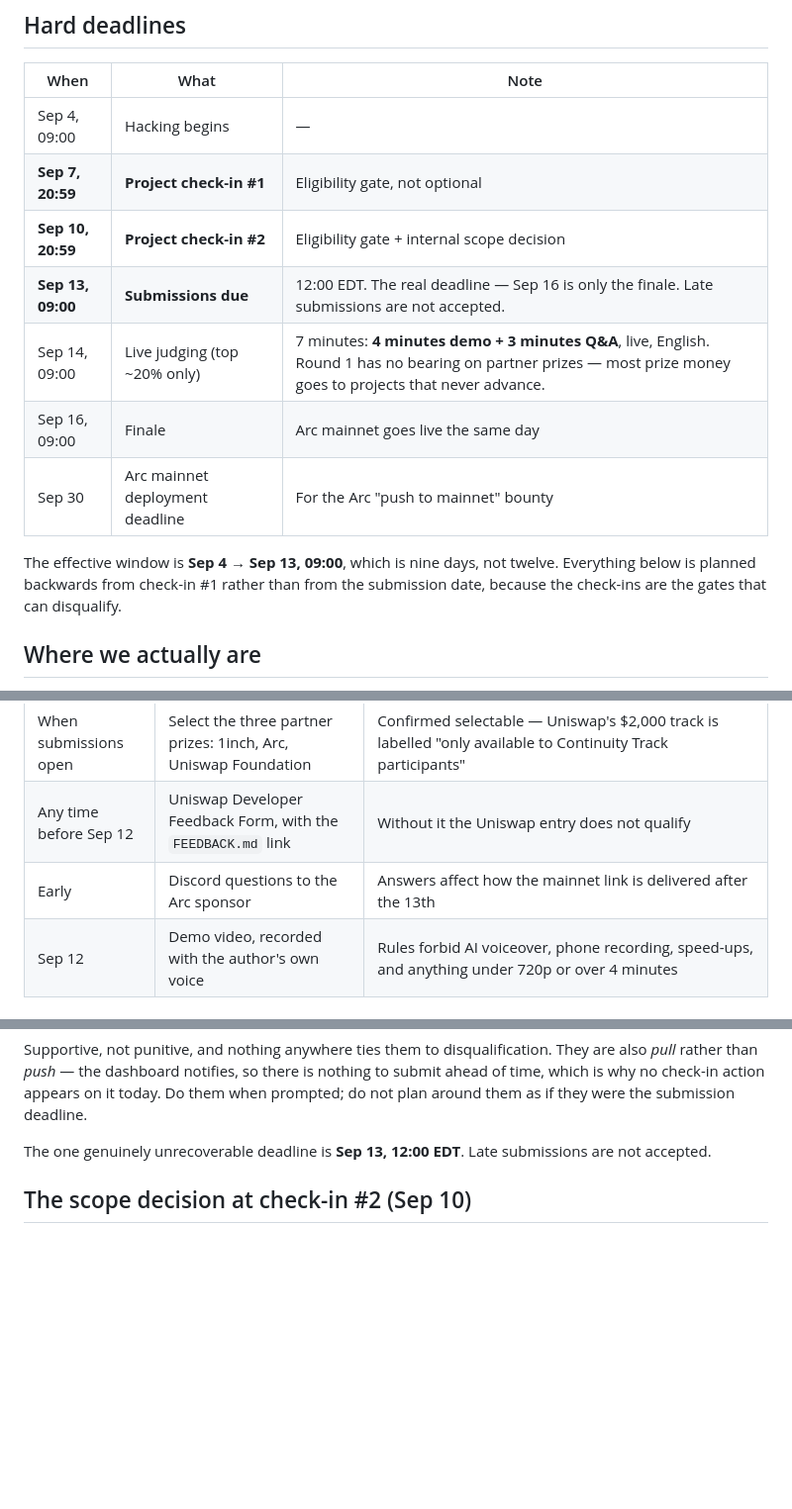
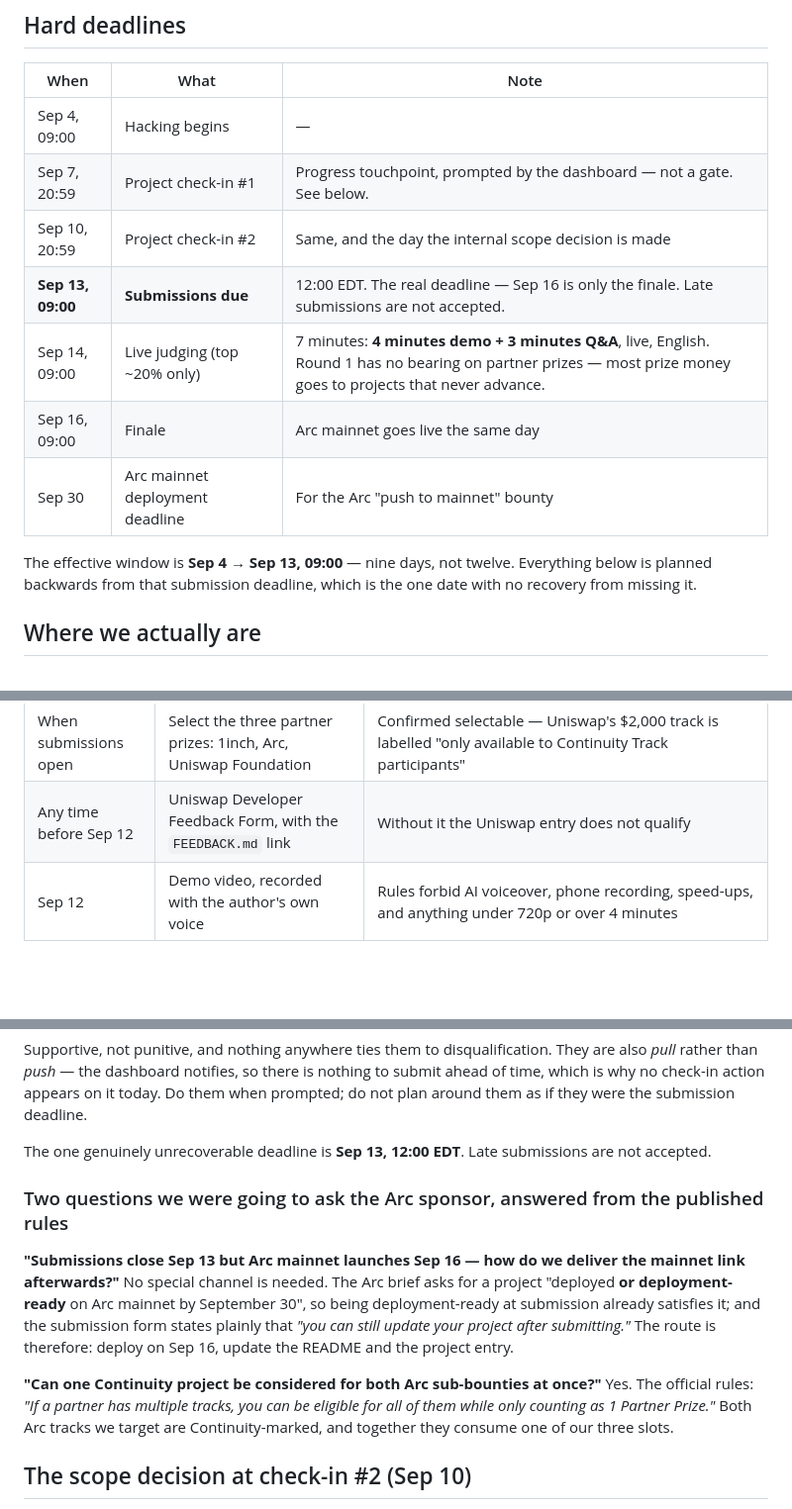
Before and after one commit to barkermoney/barker-alm-engine, a Markdown page: docs/schedule.md, 3 parts joined by grey strips. Shown at 99% size. Rendered like a GitHub page; blank space fills up the shorter version.

Commit message:
docs(schedule): remove the stale check-in framing the correction left behind
The deadline table still called the check-ins eligibility gates, and the window
paragraph still said the plan was built backwards from check-in #1 because the
check-ins can disqualify - both contradicting the correction added directly
below them. A document that argues with itself is worse than one that is simply
wrong in one place.

Also drops the Discord line from the blocked-on-author list and writes the two
answers into the document instead. Both questions turn out to be answerable from
published rules: mainnet delivery needs no special channel because the brief
accepts 'deployment-ready' and the form allows post-submission edits, and one
project can take both Arc tracks because multiple tracks from one partner count
as a single partner prize.

```diff
--- a/docs/schedule.md
+++ b/docs/schedule.md
@@ -7,14 +7,14 @@ Solo, 9 real days. All times **PT** (the author's local timezone, so event times
 | When | What | Note |
 |---|---|---|
 | Sep 4, 09:00 | Hacking begins | — |
-| **Sep 7, 20:59** | **Project check-in #1** | Eligibility gate, not optional |
-| **Sep 10, 20:59** | **Project check-in #2** | Eligibility gate + internal scope decision |
+| Sep 7, 20:59 | Project check-in #1 | Progress touchpoint, prompted by the dashboard — not a gate. See below. |
+| Sep 10, 20:59 | Project check-in #2 | Same, and the day the internal scope decision is made |
 | **Sep 13, 09:00** | **Submissions due** | 12:00 EDT. The real deadline — Sep 16 is only the finale. Late submissions are not accepted. |
 | Sep 14, 09:00 | Live judging (top ~20% only) | 7 minutes: **4 minutes demo + 3 minutes Q&A**, live, English. Round 1 has no bearing on partner prizes — most prize money goes to projects that never advance. |
 | Sep 16, 09:00 | Finale | Arc mainnet goes live the same day |
 | Sep 30 | Arc mainnet deployment deadline | For the Arc "push to mainnet" bounty |
 
-The effective window is **Sep 4 → Sep 13, 09:00**, which is nine days, not twelve. Everything below is planned backwards from check-in #1 rather than from the submission date, because the check-ins are the gates that can disqualify.
+The effective window is **Sep 4 → Sep 13, 09:00** — nine days, not twelve. Everything below is planned backwards from that submission deadline, which is the one date with no recovery from missing it.
 
 ## Where we actually are
 
@@ -71,7 +71,6 @@ breadth of features, not the legibility of the one screen that gets demoed.
 | When submissions open | Set submission type to **Top 10 Finalist & Partner Prizes** (decided Sep 5) | The radio lives on the prize step, which the site keeps disabled until submissions open. Round 1 async judging has no bearing on partner prizes, so opting in costs nothing but the Sep 14 live slot if we place. |
 | When submissions open | Select the three partner prizes: 1inch, Arc, Uniswap Foundation | Confirmed selectable — Uniswap's $2,000 track is labelled "only available to Continuity Track participants" |
 | Any time before Sep 12 | Uniswap Developer Feedback Form, with the `FEEDBACK.md` link | Without it the Uniswap entry does not qualify |
-| Early | Discord questions to the Arc sponsor | Answers affect how the mainnet link is delivered after the 13th |
 | Sep 12 | Demo video, recorded with the author's own voice | Rules forbid AI voiceover, phone recording, speed-ups, and anything under 720p or over 4 minutes |
 
 ### On the check-ins — corrected Sep 4
@@ -89,6 +88,19 @@ why no check-in action appears on it today. Do them when prompted; do not plan a
 they were the submission deadline.
 
 The one genuinely unrecoverable deadline is **Sep 13, 12:00 EDT**. Late submissions are not accepted.
+
+### Two questions we were going to ask the Arc sponsor, answered from the published rules
+
+**"Submissions close Sep 13 but Arc mainnet launches Sep 16 — how do we deliver the mainnet link
+afterwards?"** No special channel is needed. The Arc brief asks for a project "deployed **or
+deployment-ready** on Arc mainnet by September 30", so being deployment-ready at submission already
+satisfies it; and the submission form states plainly that *"you can still update your project after
+submitting."* The route is therefore: deploy on Sep 16, update the README and the project entry.
+
+**"Can one Continuity project be considered for both Arc sub-bounties at once?"** Yes. The official
+rules: *"If a partner has multiple tracks, you can be eligible for all of them while only counting
+as 1 Partner Prize."* Both Arc tracks we target are Continuity-marked, and together they consume one
+of our three slots.
 
 ## The scope decision at check-in #2 (Sep 10)
 
```
